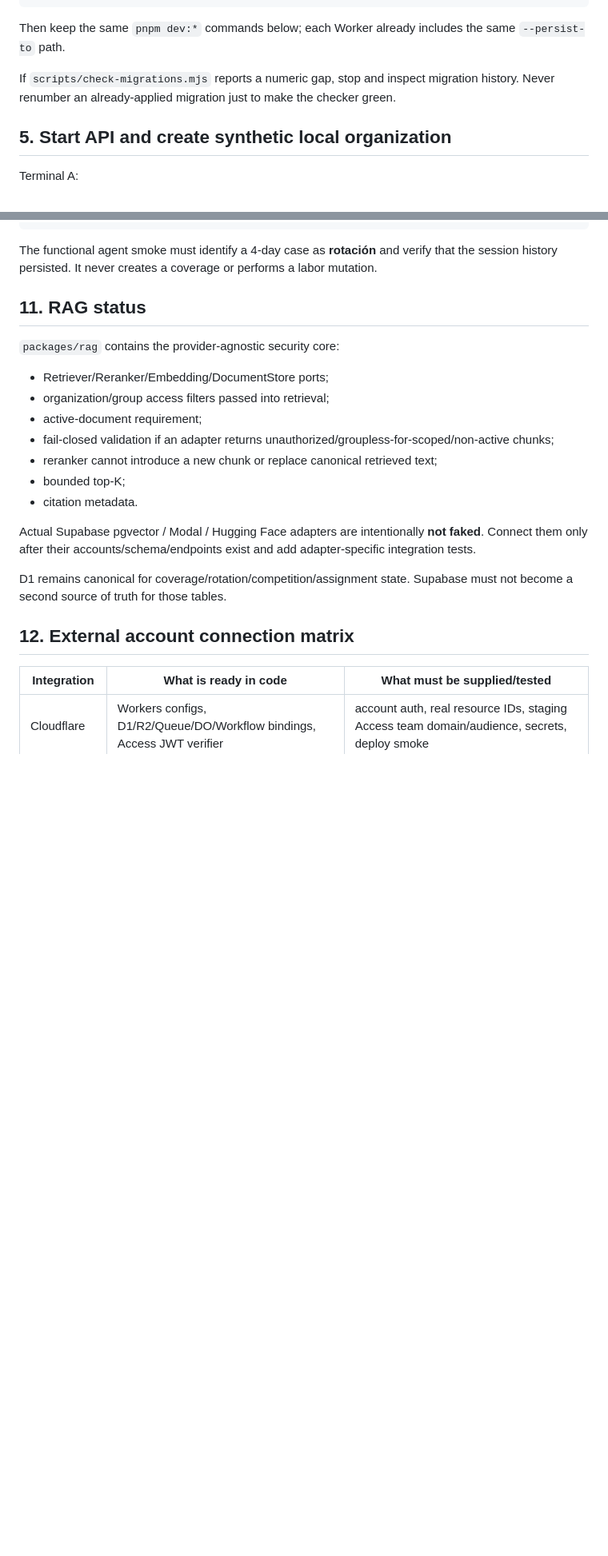
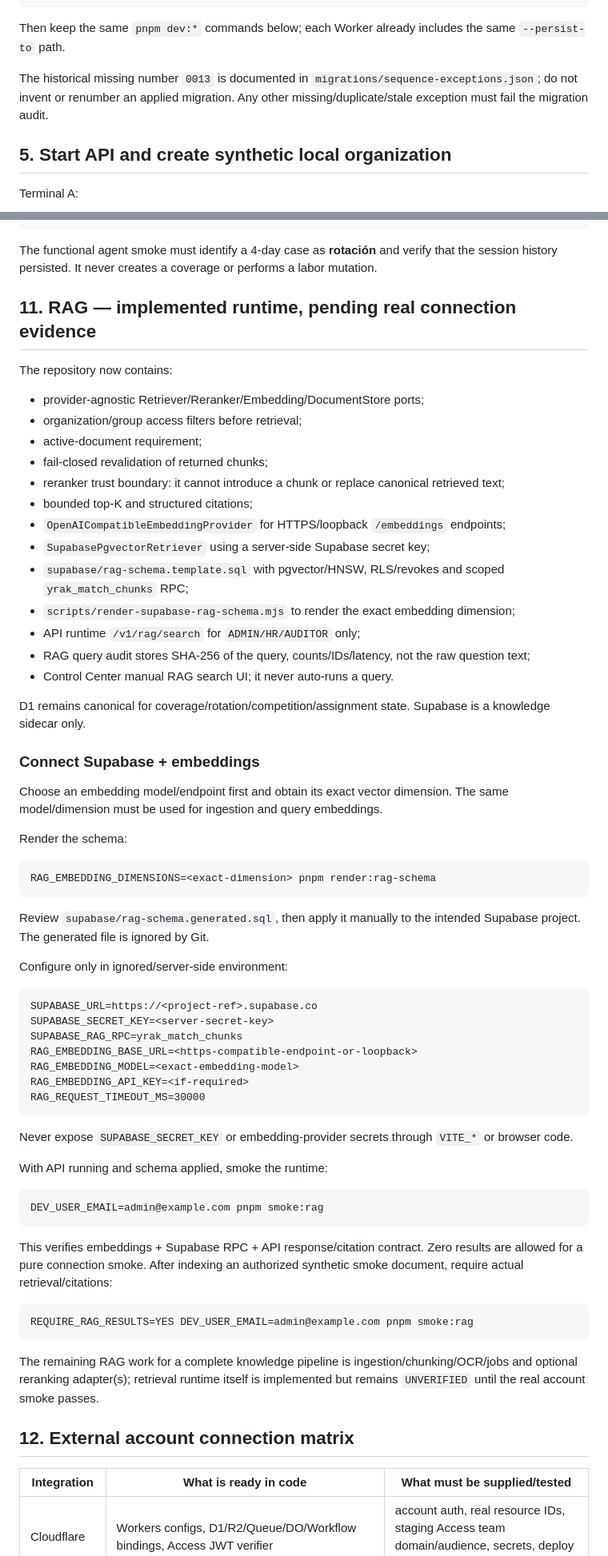
Before and after one commit to syacreator09-sys/yrak-suterm-coberturas, a Markdown page: docs/CLONE_TEST_CONNECT.md, 2 parts joined by grey strips. Shown at 80% size. Drawn GitHub-style; blank space fills up the shorter version.

Commit message:
docs: align RAG runbook with implemented runtime and smoke

````diff
--- a/docs/CLONE_TEST_CONNECT.md
+++ b/docs/CLONE_TEST_CONNECT.md
@@ -69,7 +70,7 @@ bash scripts/migrate-local.sh
 
 Then keep the same `pnpm dev:*` commands below; each Worker already includes the same `--persist-to` path.
 
-If `scripts/check-migrations.mjs` reports a numeric gap, stop and inspect migration history. Never renumber an already-applied migration just to make the checker green.
+The historical missing number `0013` is documented in `migrations/sequence-exceptions.json`; do not invent or renumber an applied migration. Any other missing/duplicate/stale exception must fail the migration audit.
 
 ## 5. Start API and create synthetic local organization
 
@@ -238,21 +239,65 @@ AGENT_API_TOKEN=local-agent-change-me pnpm smoke:agent
 
 The functional agent smoke must identify a 4-day case as **rotación** and verify that the session history persisted. It never creates a coverage or performs a labor mutation.
 
-## 11. RAG status
+## 11. RAG — implemented runtime, pending real connection evidence
 
-`packages/rag` contains the provider-agnostic security core:
+The repository now contains:
 
-- Retriever/Reranker/Embedding/DocumentStore ports;
-- organization/group access filters passed into retrieval;
+- provider-agnostic Retriever/Reranker/Embedding/DocumentStore ports;
+- organization/group access filters before retrieval;
 - active-document requirement;
-- fail-closed validation if an adapter returns unauthorized/groupless-for-scoped/non-active chunks;
-- reranker cannot introduce a new chunk or replace canonical retrieved text;
-- bounded top-K;
-- citation metadata.
+- fail-closed revalidation of returned chunks;
+- reranker trust boundary: it cannot introduce a chunk or replace canonical retrieved text;
+- bounded top-K and structured citations;
+- `OpenAICompatibleEmbeddingProvider` for HTTPS/loopback `/embeddings` endpoints;
+- `SupabasePgvectorRetriever` using a server-side Supabase secret key;
+- `supabase/rag-schema.template.sql` with pgvector/HNSW, RLS/revokes and scoped `yrak_match_chunks` RPC;
+- `scripts/render-supabase-rag-schema.mjs` to render the exact embedding dimension;
+- API runtime `/v1/rag/search` for `ADMIN/HR/AUDITOR` only;
+- RAG query audit stores SHA-256 of the query, counts/IDs/latency, not the raw question text;
+- Control Center manual RAG search UI; it never auto-runs a query.
 
-Actual Supabase pgvector / Modal / Hugging Face adapters are intentionally **not faked**. Connect them only after their accounts/schema/endpoints exist and add adapter-specific integration tests.
+D1 remains canonical for coverage/rotation/competition/assignment state. Supabase is a knowledge sidecar only.
 
-D1 remains canonical for coverage/rotation/competition/assignment state. Supabase must not become a second source of truth for those tables.
+### Connect Supabase + embeddings
+
+Choose an embedding model/endpoint first and obtain its exact vector dimension. The same model/dimension must be used for ingestion and query embeddings.
+
+Render the schema:
+
+```bash
+RAG_EMBEDDING_DIMENSIONS=<exact-dimension> pnpm render:rag-schema
+```
+
+Review `supabase/rag-schema.generated.sql`, then apply it manually to the intended Supabase project. The generated file is ignored by Git.
+
+Configure only in ignored/server-side environment:
+
+```text
+SUPABASE_URL=https://<project-ref>.supabase.co
+SUPABASE_SECRET_KEY=<server-secret-key>
+SUPABASE_RAG_RPC=yrak_match_chunks
+RAG_EMBEDDING_BASE_URL=<https-compatible-endpoint-or-loopback>
+RAG_EMBEDDING_MODEL=<exact-embedding-model>
+RAG_EMBEDDING_API_KEY=<if-required>
+RAG_REQUEST_TIMEOUT_MS=30000
+```
+
+Never expose `SUPABASE_SECRET_KEY` or embedding-provider secrets through `VITE_*` or browser code.
+
+With API running and schema applied, smoke the runtime:
+
+```bash
+DEV_USER_EMAIL=admin@example.com pnpm smoke:rag
+```
+
+This verifies embeddings + Supabase RPC + API response/citation contract. Zero results are allowed for a pure connection smoke. After indexing an authorized synthetic smoke document, require actual retrieval/citations:
+
+```bash
+REQUIRE_RAG_RESULTS=YES DEV_USER_EMAIL=admin@example.com pnpm smoke:rag
+```
+
+The remaining RAG work for a complete knowledge pipeline is ingestion/chunking/OCR/jobs and optional reranking adapter(s); retrieval runtime itself is implemented but remains `UNVERIFIED` until the real account smoke passes.
 
 ## 12. External account connection matrix
 
````
Also changed, not shown: other parts of docs/CLONE_TEST_CONNECT.md (+21 -19 lines).
